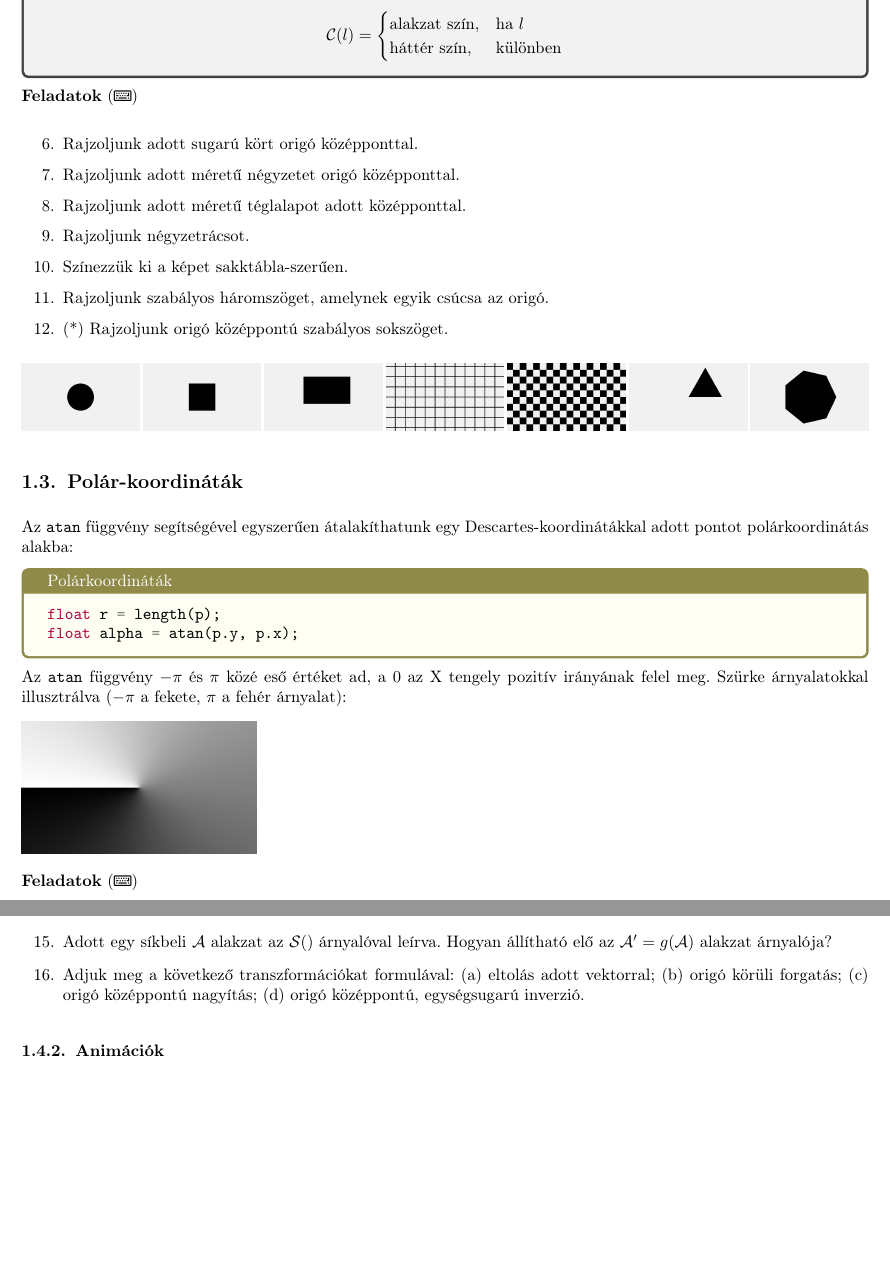
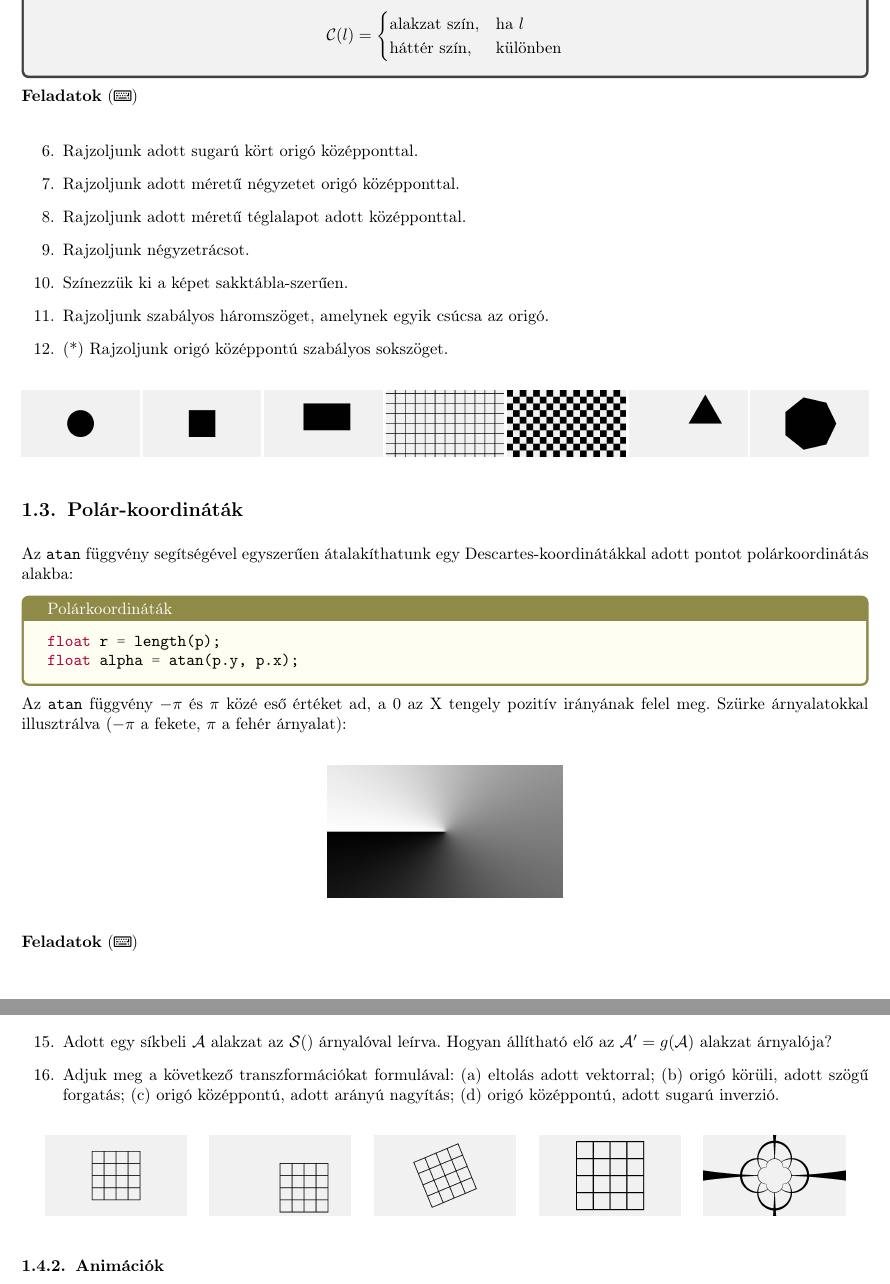
Before and after one commit to erbenpeter/sdf, a LaTeX document (tex/sdf_ep2021.tex): two parts of pages 3 and 4 of 6, joined at a grey line, cut so that both start at the same text, the shorter picture padded with empty space. Compiled offline with pdfLaTeX.

Commit message:
1.2.1 feladatok (transzformációk)

```diff
--- a/tex/sdf_ep2021.tex
+++ b/tex/sdf_ep2021.tex
@@ -181,7 +181,9 @@ float alpha = atan(p.y, p.x);
 Az \texttt{atan} függvény $-\pi$ és $\pi$ közé eső értéket ad, a 0 az X tengely pozitív irányának felel meg.
 Szürke árnyalatokkal illusztrálva ($-\pi$ a fekete, $\pi$ a fehér árnyalat):
 
-\includegraphics[width=5cm]{images/atan.png}
+\begin{center}
+  \includegraphics[width=5cm]{images/atan.png}
+\end{center}
 
 \progfeladatok
 
@@ -205,10 +213,19 @@ $$g(x, y) = (x', y')$$
   az $\mathcal{A}' = g(\mathcal{A})$ alakzat árnyalója?
   \item Adjuk meg a következő transzformációkat formulával:
   (a) eltolás adott vektorral;
-  (b) origó körüli forgatás;
-  (c) origó középpontú nagyítás;
-  (d) origó középpontú, egységsugarú inverzió.
+  (b) origó körüli, adott szögű forgatás;
+  (c) origó középpontú, adott arányú nagyítás;
+  (d) origó középpontú, adott sugarú inverzió.
 \end{enumerate}
+
+\begin{center}
+  \hfill
+  \includegraphics[width=3cm]{images/f16_base.png}\hfill
+  \includegraphics[width=3cm]{images/f16_a.png}\hfill
+  \includegraphics[width=3cm]{images/f16_b.png}\hfill
+  \includegraphics[width=3cm]{images/f16_c.png}\hfill
+  \includegraphics[width=3cm]{images/f16_d.png}\hfill~
+\end{center}
 
 \subsubsection{Animációk}
 Az árnyékolók nagyon egyszerűen használhatók animációk programozására, csupán
```
Also changed, not shown: tex/images/f13.png (added), tex/images/f14.png (added), tex/images/f16_a.png (added), tex/images/f16_b.png (added), tex/images/f16_base.png (added), tex/images/f16_c.png (added), tex/images/f16_d.png (added), tex/sdf_ep2021.tex (6 more changed lines), 3 other files.
